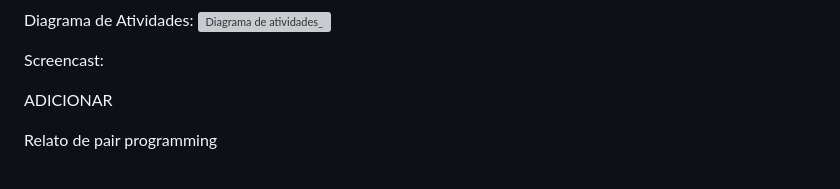
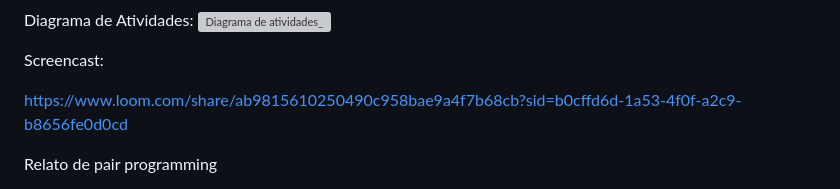
Before and after one commit to leticiagomesilva/Projeto-FDS, a Markdown page: README.md, the part around the change. Drawn GitHub-style; grey boxes are pictures that could not be loaded.

```diff
--- a/README.md
+++ b/README.md
@@ -38,7 +38,7 @@ Diagrama de Atividades:
 
 Screencast:
 
-ADICIONAR
+https://www.loom.com/share/ab9815610250490c958bae9a4f7b68cb?sid=b0cffd6d-1a53-4f0f-a2c9-b8656fe0d0cd
 
 Relato de pair programming
 
```
